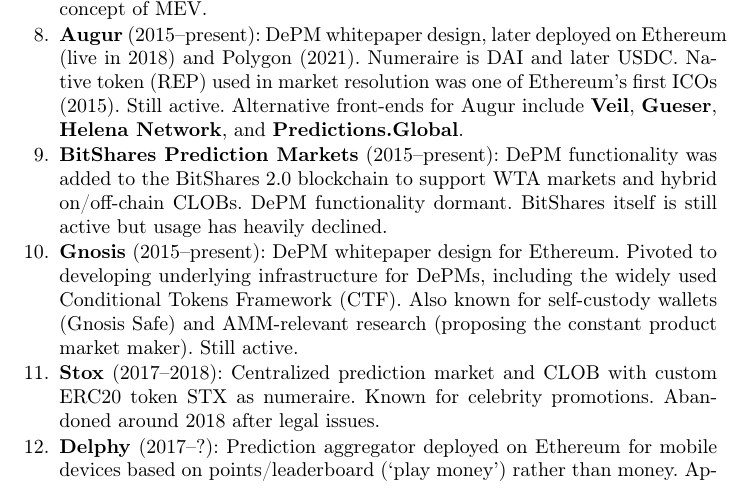
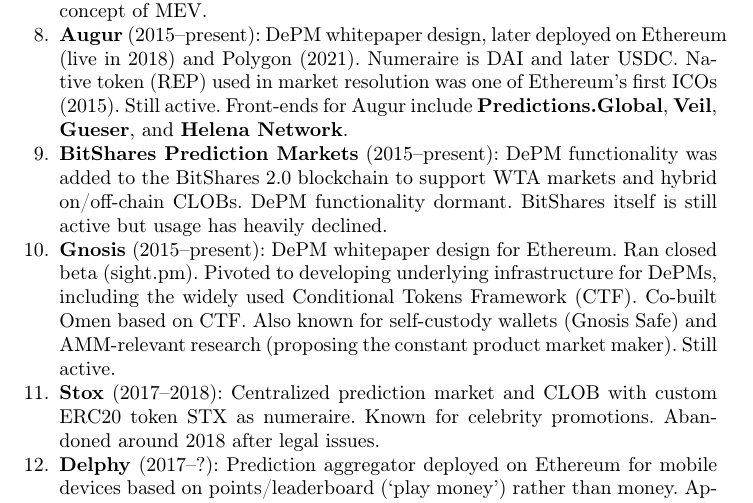
Before and after one commit to MadibaGroup/2024-PredictionMarkets, a LaTeX thesis (LaTeX/main.tex, which reads LaTeX/sections/a2.tex): part of page 23 of 28, cut so that both start at the same text. Compiled offline with pdfLaTeX.

Commit message:
more about gnosis and augur in A1

```diff
--- a/LaTeX/sections/a2.tex
+++ b/LaTeX/sections/a2.tex
@@ -21,11 +21,11 @@
 
 \item \textbf{`Princeton' \depm} (2014): Decentralized prediction market (\depm) design as an academic paper only. Inspired other \depms (particularly around share splitting/merging), on-chain CLOBs (frequent batch auctions) and the concept of MEV.
 
-\item \textbf{Augur} (2015--present): \depm whitepaper design, later deployed on Ethereum (live in 2018) and Polygon (2021). Numeraire is DAI and later USDC. Native token (REP) used in market resolution was one of Ethereum's first ICOs (2015). Still active. Alternative front-ends for Augur include \textbf{Veil}, \textbf{Gueser}, \textbf{Helena Network}, and \textbf{Predictions.Global}.
+\item \textbf{Augur} (2015--present): \depm whitepaper design, later deployed on Ethereum (live in 2018) and Polygon (2021). Numeraire is DAI and later USDC. Native token (REP) used in market resolution was one of Ethereum's first ICOs (2015). Still active. Front-ends for Augur include \textbf{Predictions.Global}, \textbf{Veil}, \textbf{Gueser}, and \textbf{Helena Network}.
 
 \item \textbf{BitShares Prediction Markets} (2015--present): \depm functionality was added to the BitShares 2.0 blockchain to support WTA markets and hybrid on/off-chain CLOBs. \depm functionality dormant. BitShares itself is still active but usage has heavily declined.
 
-\item \textbf{Gnosis} (2015--present): \depm whitepaper design for Ethereum. Pivoted to developing underlying infrastructure for \depms, including the widely used Conditional Tokens Framework (CTF). Also known for self-custody wallets (Gnosis Safe) and AMM-relevant research (proposing the constant product market maker). Still active.
+\item \textbf{Gnosis} (2015--present): \depm whitepaper design for Ethereum. Ran closed beta (sight.pm). Pivoted to developing underlying infrastructure for \depms, including the widely used Conditional Tokens Framework (CTF). Co-built Omen based on CTF. Also known for self-custody wallets (Gnosis Safe) and AMM-relevant research (proposing the constant product market maker). Still active.
 
 \item \textbf{Stox} (2017--2018): Centralized prediction market and CLOB with custom ERC20 token STX as numeraire. Known for celebrity promotions. Abandoned around 2018 after legal issues.
 
```
Also changed, not shown: LaTeX/main.pdf.
